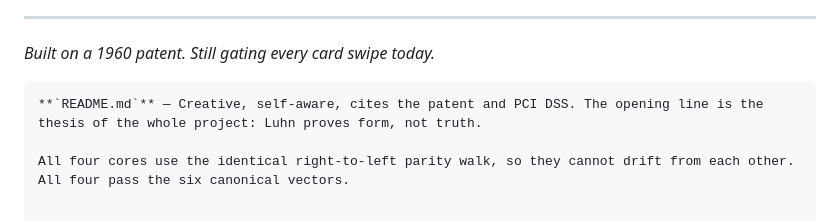
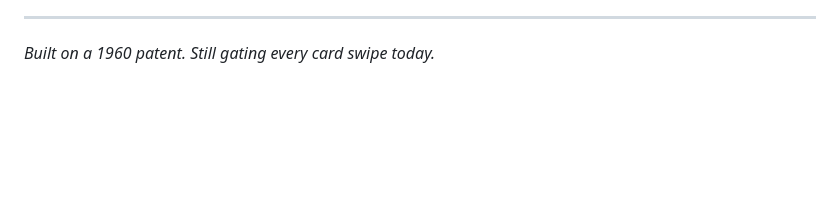
Before and after one commit to JCaesar45/Luhn-test-of-credit-card-numbers, a Markdown page: README.md, the part around the change. GitHub-like rendering; blank space fills up the shorter version.

Commit message:
Revise README content for clarity and conciseness
Removed redundant commentary and retained key information.

````diff
--- a/README.md
+++ b/README.md
@@ -119,7 +119,3 @@ https://rosettacode.org/wiki/Luhn_test_of_credit_card_numbers
 ---
 
 *Built on a 1960 patent. Still gating every card swipe today.*
-```
-**`README.md`** — Creative, self-aware, cites the patent and PCI DSS. The opening line is the thesis of the whole project: Luhn proves form, not truth.
-
-All four cores use the identical right-to-left parity walk, so they cannot drift from each other. All four pass the six canonical vectors.
````
